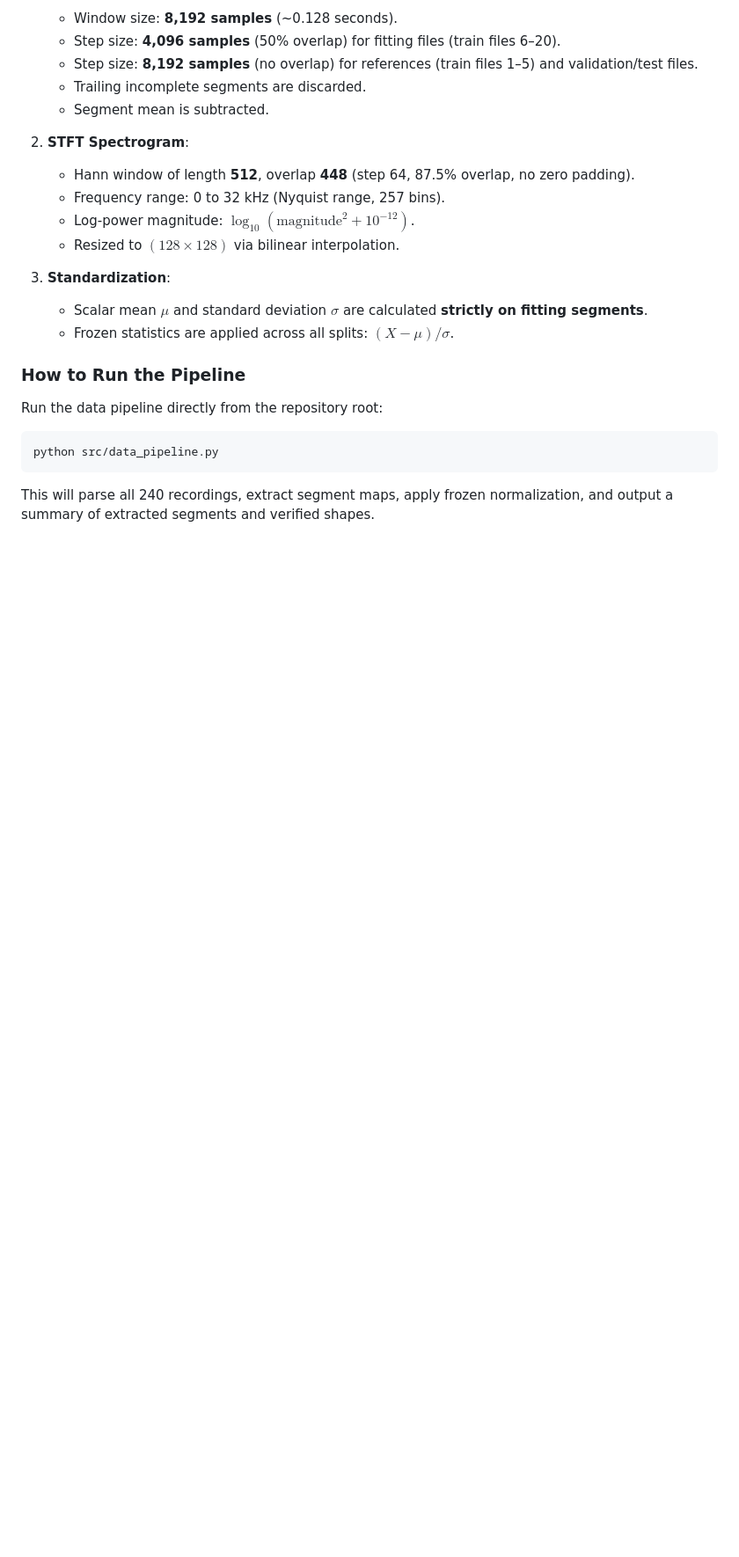
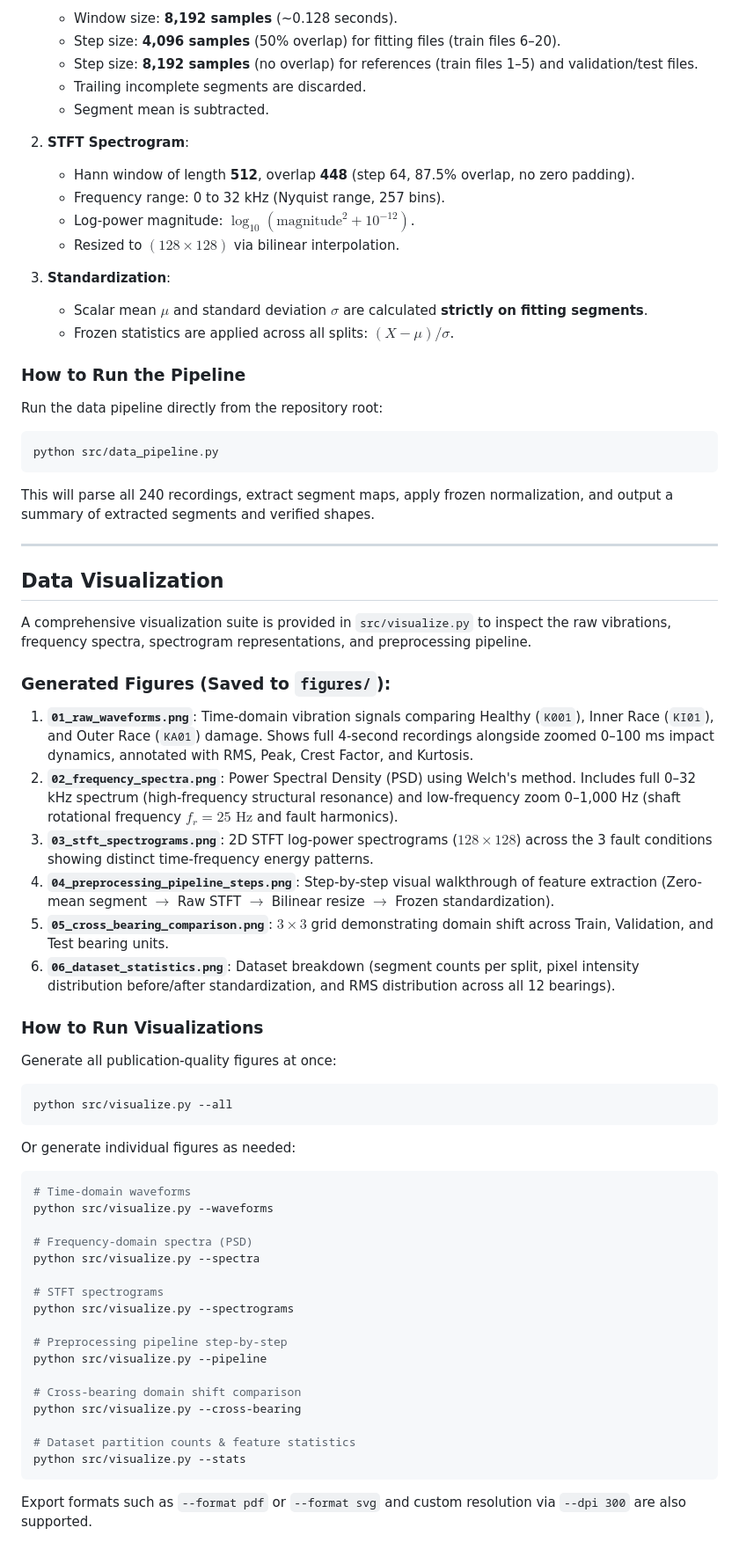
Before and after one commit to Tugsu-kuna/Siamese-bearing-identification, a Markdown page: README.md, the part around the change. Shown at 88% size. Rendered like a GitHub page; blank space fills up the shorter version.

Commit message:
Add data visualization module, publication figures, and documentation

````diff
--- a/README.md
+++ b/README.md
@@ -94,3 +94,50 @@ python src/data_pipeline.py
 ```
 
 This will parse all 240 recordings, extract segment maps, apply frozen normalization, and output a summary of extracted segments and verified shapes.
+
+---
+
+## Data Visualization
+
+A comprehensive visualization suite is provided in `src/visualize.py` to inspect the raw vibrations, frequency spectra, spectrogram representations, and preprocessing pipeline.
+
+### Generated Figures (Saved to `figures/`):
+
+1. **`01_raw_waveforms.png`**: Time-domain vibration signals comparing Healthy (`K001`), Inner Race (`KI01`), and Outer Race (`KA01`) damage. Shows full 4-second recordings alongside zoomed 0–100 ms impact dynamics, annotated with RMS, Peak, Crest Factor, and Kurtosis.
+2. **`02_frequency_spectra.png`**: Power Spectral Density (PSD) using Welch's method. Includes full 0–32 kHz spectrum (high-frequency structural resonance) and low-frequency zoom 0–1,000 Hz (shaft rotational frequency $f_r = 25\text{ Hz}$ and fault harmonics).
+3. **`03_stft_spectrograms.png`**: 2D STFT log-power spectrograms ($128 \times 128$) across the 3 fault conditions showing distinct time-frequency energy patterns.
+4. **`04_preprocessing_pipeline_steps.png`**: Step-by-step visual walkthrough of feature extraction (Zero-mean segment $\to$ Raw STFT $\to$ Bilinear resize $\to$ Frozen standardization).
+5. **`05_cross_bearing_comparison.png`**: $3 \times 3$ grid demonstrating domain shift across Train, Validation, and Test bearing units.
+6. **`06_dataset_statistics.png`**: Dataset breakdown (segment counts per split, pixel intensity distribution before/after standardization, and RMS distribution across all 12 bearings).
+
+### How to Run Visualizations
+
+Generate all publication-quality figures at once:
+
+```bash
+python src/visualize.py --all
+```
+
+Or generate individual figures as needed:
+
+```bash
+# Time-domain waveforms
+python src/visualize.py --waveforms
+
+# Frequency-domain spectra (PSD)
+python src/visualize.py --spectra
+
+# STFT spectrograms
+python src/visualize.py --spectrograms
+
+# Preprocessing pipeline step-by-step
+python src/visualize.py --pipeline
+
+# Cross-bearing domain shift comparison
+python src/visualize.py --cross-bearing
+
+# Dataset partition counts & feature statistics
+python src/visualize.py --stats
+```
+
+Export formats such as `--format pdf` or `--format svg` and custom resolution via `--dpi 300` are also supported.
````
Also changed, not shown: figures/01_raw_waveforms.png (added), figures/02_frequency_spectra.png (added), figures/03_stft_spectrograms.png (added), figures/04_preprocessing_pipeline_steps.png (added), figures/05_cross_bearing_comparison.png (added), figures/06_dataset_statistics.png (added), 1 other file.
